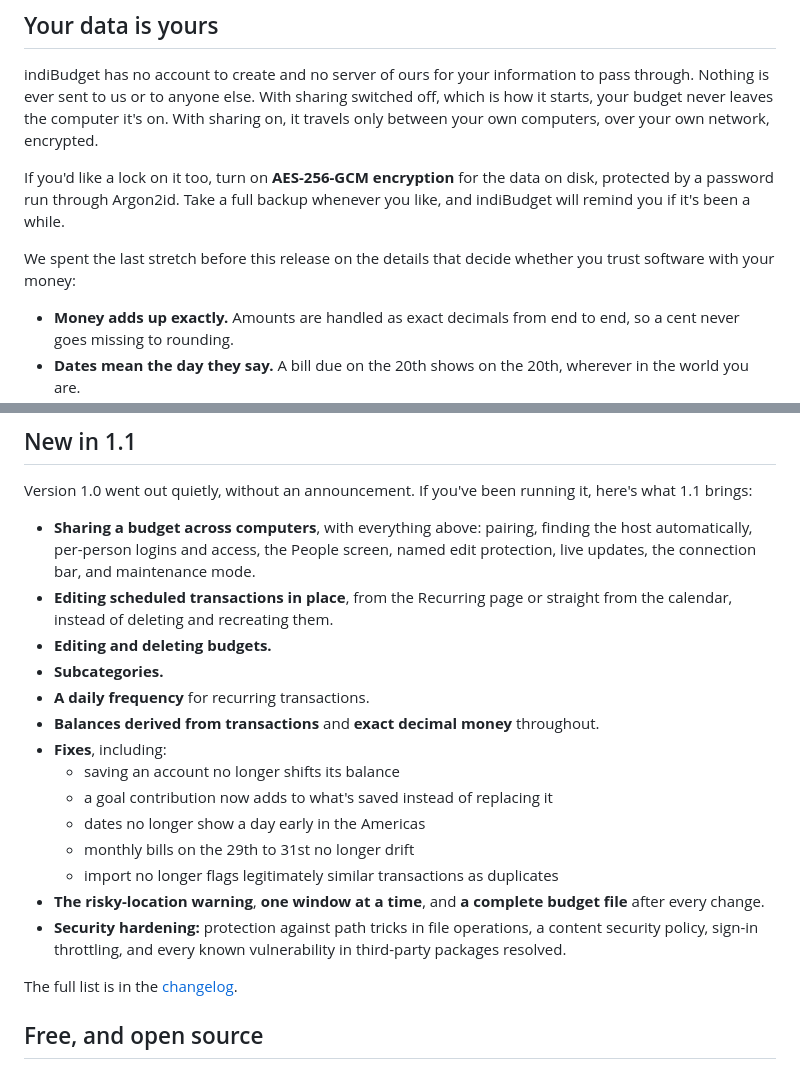
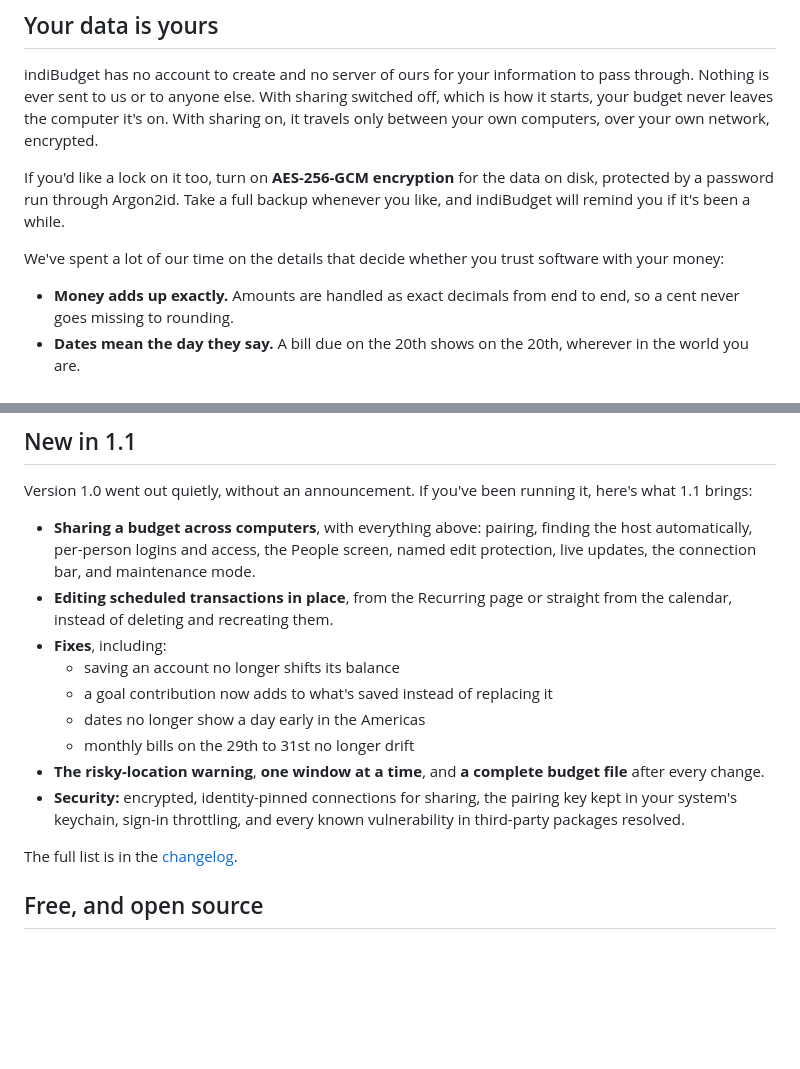
Before and after one commit to mattmilano/indiBudget, a Markdown page: docs/indibudget-1-1.md, 2 parts joined by grey strips. Drawn GitHub-style; blank space fills up the shorter version.

```diff
--- a/docs/indibudget-1-1.md
+++ b/docs/indibudget-1-1.md
@@ -103,7 +103,7 @@ indiBudget has no account to create and no server of ours for your information t
 
 If you'd like a lock on it too, turn on **AES-256-GCM encryption** for the data on disk, protected by a password run through Argon2id. Take a full backup whenever you like, and indiBudget will remind you if it's been a while.
 
-We spent the last stretch before this release on the details that decide whether you trust software with your money:
+We've spent a lot of our time on the details that decide whether you trust software with your money:
 
 - **Money adds up exactly.** Amounts are handled as exact decimals from end to end, so a cent never goes missing to rounding.
 - **Dates mean the day they say.** A bill due on the 20th shows on the 20th, wherever in the world you are.
@@ -121,18 +121,13 @@ Version 1.0 went out quietly, without an announcement. If you've been running it
 
 - **Sharing a budget across computers**, with everything above: pairing, finding the host automatically, per-person logins and access, the People screen, named edit protection, live updates, the connection bar, and maintenance mode.
 - **Editing scheduled transactions in place**, from the Recurring page or straight from the calendar, instead of deleting and recreating them.
-- **Editing and deleting budgets.**
-- **Subcategories.**
-- **A daily frequency** for recurring transactions.
-- **Balances derived from transactions** and **exact decimal money** throughout.
 - **Fixes**, including:
   - saving an account no longer shifts its balance
   - a goal contribution now adds to what's saved instead of replacing it
   - dates no longer show a day early in the Americas
   - monthly bills on the 29th to 31st no longer drift
-  - import no longer flags legitimately similar transactions as duplicates
 - **The risky-location warning**, **one window at a time**, and **a complete budget file** after every change.
-- **Security hardening:** protection against path tricks in file operations, a content security policy, sign-in throttling, and every known vulnerability in third-party packages resolved.
+- **Security:** encrypted, identity-pinned connections for sharing, the pairing key kept in your system's keychain, sign-in throttling, and every known vulnerability in third-party packages resolved.
 
 The full list is in the [changelog](https://github.com/mattmilano/indiBudget/blob/v1.1.0/CHANGELOG.md).
 
```
Also changed, not shown: CHANGELOG.md (+50 -20 lines).
